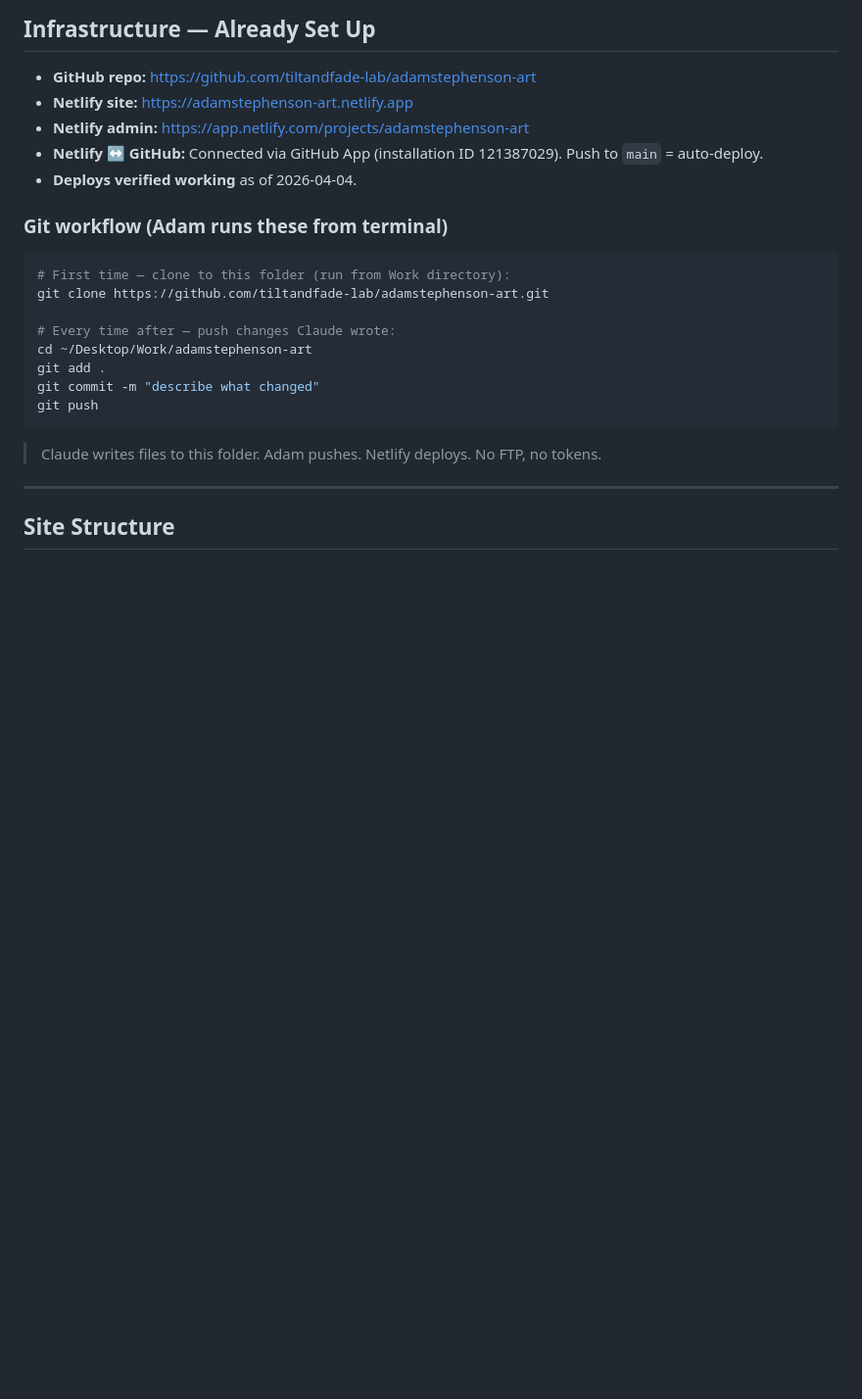
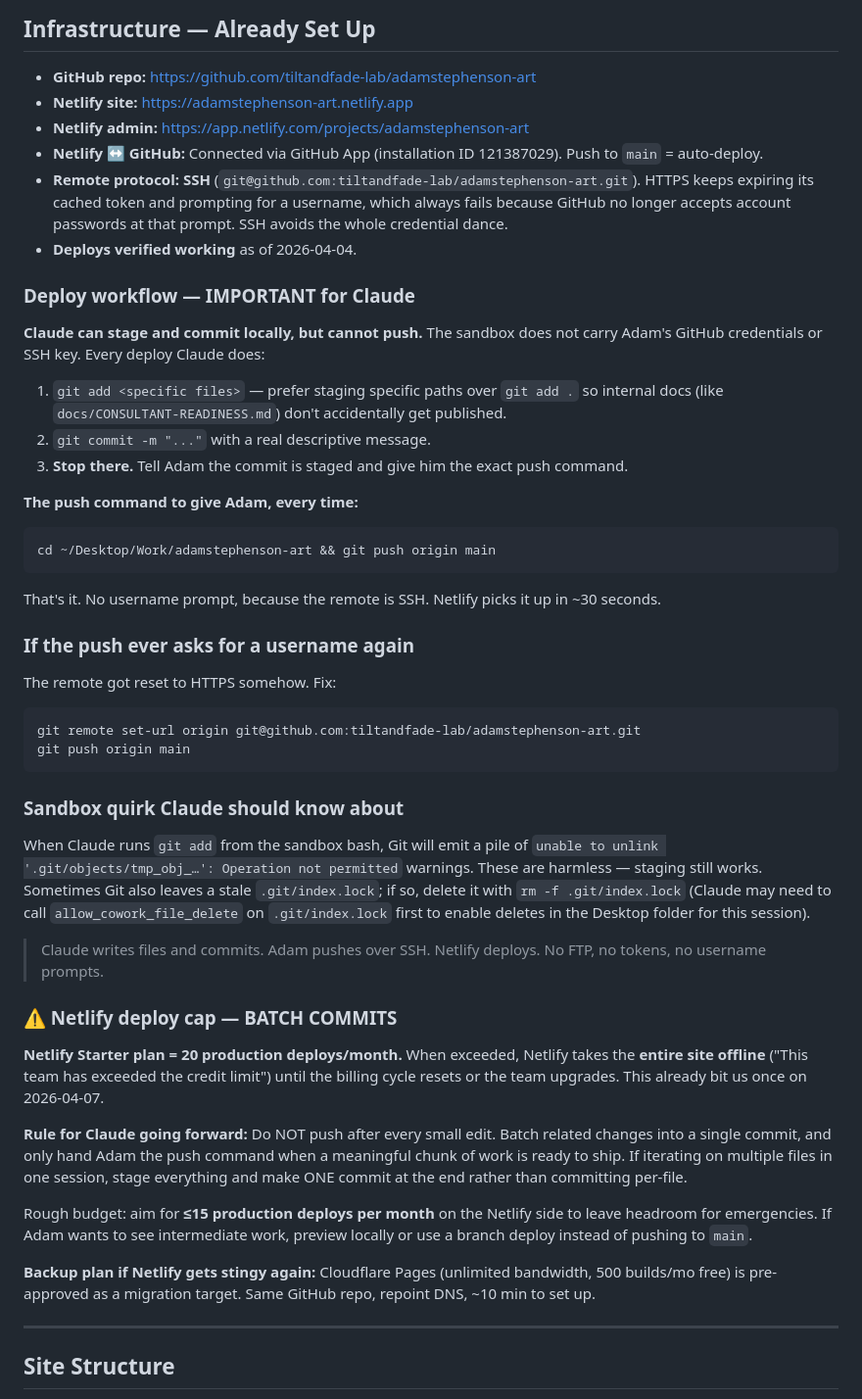
Before and after one commit to tiltandfade-lab/adamstephenson-art, a Markdown page: CLAUDE.md, the part around the change. Shown at 98% size. Drawn GitHub-style; blank space fills up the shorter version.

Commit message:
CLAUDE.md: document Netlify 20-deploy cap + batching rule
After hitting Netlify Starter's 20 production deploys/month cap on
2026-04-07 (which takes the whole site offline, not just blocks
further deploys), add an explicit rule: batch commits, target ≤15
deploys/month, and note Cloudflare Pages as the pre-approved
migration target if this happens again.

````diff
--- a/CLAUDE.md
+++ b/CLAUDE.md
@@ -45,21 +45,47 @@ A web app that generates dungeon/urban adventure content for tabletop RPGs. Adam
 - **Netlify site:** https://adamstephenson-art.netlify.app
 - **Netlify admin:** https://app.netlify.com/projects/adamstephenson-art
 - **Netlify ↔ GitHub:** Connected via GitHub App (installation ID 121387029). Push to `main` = auto-deploy.
+- **Remote protocol: SSH** (`git@github.com:tiltandfade-lab/adamstephenson-art.git`). HTTPS keeps expiring its cached token and prompting for a username, which always fails because GitHub no longer accepts account passwords at that prompt. SSH avoids the whole credential dance.
 - **Deploys verified working** as of 2026-04-04.
 
-### Git workflow (Adam runs these from terminal)
+### Deploy workflow — IMPORTANT for Claude
+
+**Claude can stage and commit locally, but cannot push.** The sandbox does not carry Adam's GitHub credentials or SSH key. Every deploy Claude does:
+
+1. `git add <specific files>` — prefer staging specific paths over `git add .` so internal docs (like `docs/CONSULTANT-READINESS.md`) don't accidentally get published.
+2. `git commit -m "..."` with a real descriptive message.
+3. **Stop there.** Tell Adam the commit is staged and give him the exact push command.
+
+**The push command to give Adam, every time:**
 ```bash
-# First time — clone to this folder (run from Work directory):
-git clone https://github.com/tiltandfade-lab/adamstephenson-art.git
-
-# Every time after — push changes Claude wrote:
-cd ~/Desktop/Work/adamstephenson-art
-git add .
-git commit -m "describe what changed"
-git push
+cd ~/Desktop/Work/adamstephenson-art && git push origin main
 ```
 
-> Claude writes files to this folder. Adam pushes. Netlify deploys. No FTP, no tokens.
+That's it. No username prompt, because the remote is SSH. Netlify picks it up in ~30 seconds.
+
+### If the push ever asks for a username again
+
+The remote got reset to HTTPS somehow. Fix:
+```bash
+git remote set-url origin git@github.com:tiltandfade-lab/adamstephenson-art.git
+git push origin main
+```
+
+### Sandbox quirk Claude should know about
+
+When Claude runs `git add` from the sandbox bash, Git will emit a pile of `unable to unlink '.git/objects/tmp_obj_…': Operation not permitted` warnings. These are harmless — staging still works. Sometimes Git also leaves a stale `.git/index.lock`; if so, delete it with `rm -f .git/index.lock` (Claude may need to call `allow_cowork_file_delete` on `.git/index.lock` first to enable deletes in the Desktop folder for this session).
+
+> Claude writes files and commits. Adam pushes over SSH. Netlify deploys. No FTP, no tokens, no username prompts.
+
+### ⚠️ Netlify deploy cap — BATCH COMMITS
+
+**Netlify Starter plan = 20 production deploys/month.** When exceeded, Netlify takes the **entire site offline** ("This team has exceeded the credit limit") until the billing cycle resets or the team upgrades. This already bit us once on 2026-04-07.
+
+**Rule for Claude going forward:** Do NOT push after every small edit. Batch related changes into a single commit, and only hand Adam the push command when a meaningful chunk of work is ready to ship. If iterating on multiple files in one session, stage everything and make ONE commit at the end rather than committing per-file.
+
+Rough budget: aim for **≤15 production deploys per month** on the Netlify side to leave headroom for emergencies. If Adam wants to see intermediate work, preview locally or use a branch deploy instead of pushing to `main`.
+
+**Backup plan if Netlify gets stingy again:** Cloudflare Pages (unlimited bandwidth, 500 builds/mo free) is pre-approved as a migration target. Same GitHub repo, repoint DNS, ~10 min to set up.
 
 ---
 
````
